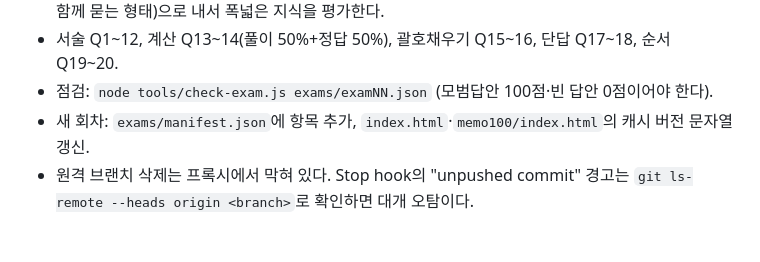
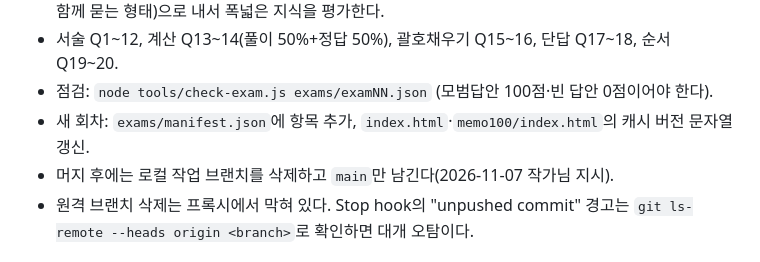
Before and after one commit to Littlestarkr/publicprocurement-practical, a Markdown page: CLAUDE.md, the part around the change. Rendered like a GitHub page.

Commit message:
머지 후 로컬 브랜치 삭제 규칙 추가 (#97)
Claude-Session: https://claude.ai/code/session_01G9riXQDDQNPjT3CZ8Ysw3o

Co-authored-by: Claude <noreply@anthropic.com>

```diff
--- a/CLAUDE.md
+++ b/CLAUDE.md
@@ -26,6 +26,7 @@
 - 서술 Q1~12, 계산 Q13~14(풀이 50%+정답 50%), 괄호채우기 Q15~16, 단답 Q17~18, 순서 Q19~20.
 - 점검: `node tools/check-exam.js exams/examNN.json` (모범답안 100점·빈 답안 0점이어야 한다).
 - 새 회차: `exams/manifest.json`에 항목 추가, `index.html`·`memo100/index.html`의 캐시 버전 문자열 갱신.
+- 머지 후에는 로컬 작업 브랜치를 삭제하고 `main`만 남긴다(2026-11-07 작가님 지시).
 - 원격 브랜치 삭제는 프록시에서 막혀 있다. Stop hook의 "unpushed commit" 경고는 `git ls-remote --heads origin <branch>`로 확인하면 대개 오탐이다.
 
 ## 사용자 확정 사실
```
